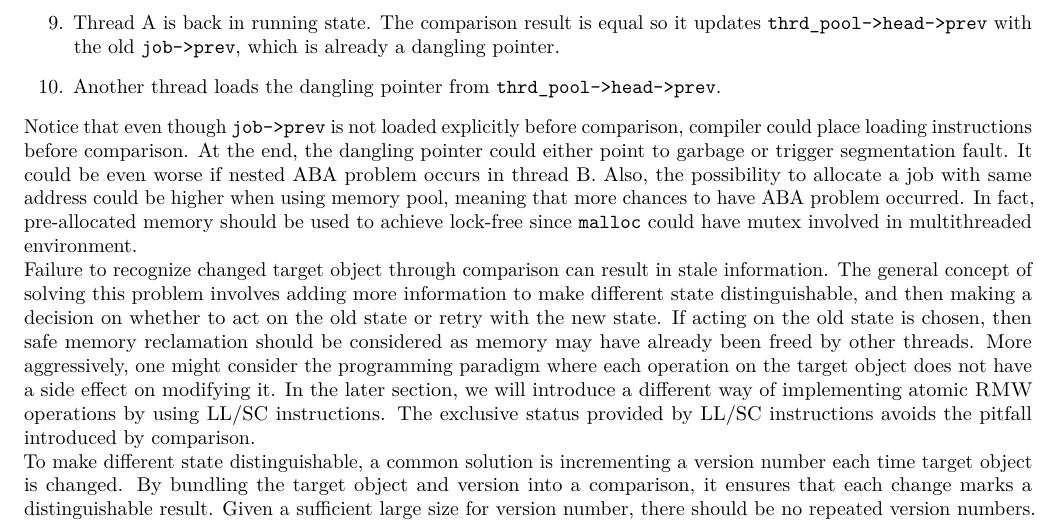
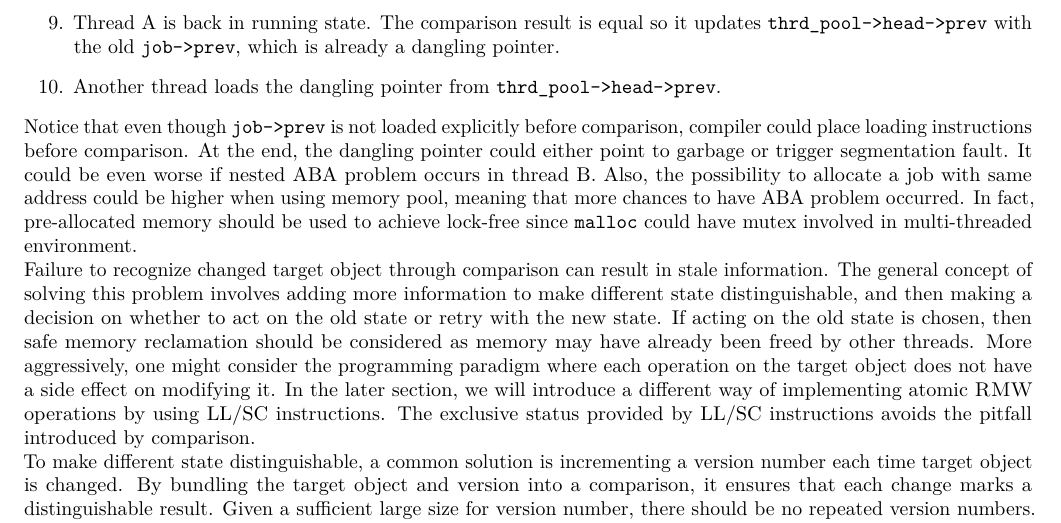
Before and after one commit to sysprog21/concurrency-primer, a LaTeX document (concurrency-primer.tex): part of page 15 of 25, cut so that both start at the same text. Compiled offline with LuaLaTeX; a LaTeX package or settings file that is missing is left out.

Commit message:
Update terminology from "multithread" to "multi-threaded"

```diff
--- a/concurrency-primer.tex
+++ b/concurrency-primer.tex
@@ -939,7 +939,7 @@ Notice that even though \monobox{job->prev} is not loaded explicitly before comp
 At the end, the dangling pointer could either point to garbage or trigger segmentation fault.
 It could be even worse if nested ABA problem occurs in thread B.
 Also, the possibility to allocate a job with same address could be higher when using memory pool, meaning that more chances to have ABA problem occurred.
-In fact, pre-allocated memory should be used to achieve lock-free since \monobox{malloc} could have mutex involved in multithreaded environment.
+In fact, pre-allocated memory should be used to achieve lock-free since \monobox{malloc} could have mutex involved in multi-threaded environment.
 
 Failure to recognize changed target object through comparison can result in stale information.
 The general concept of solving this problem involves adding more information to make different state distinguishable, and then making a decision on whether to act on the old state or retry with the new state.
```
